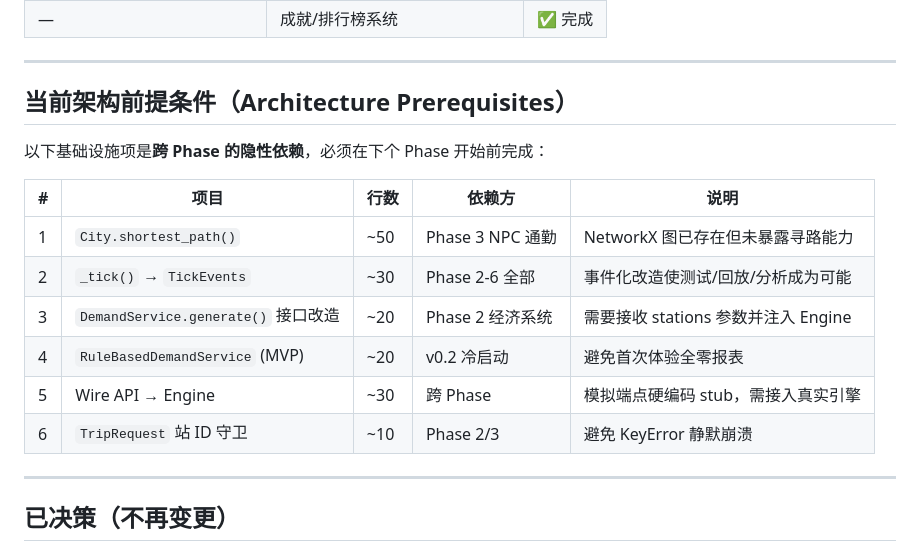
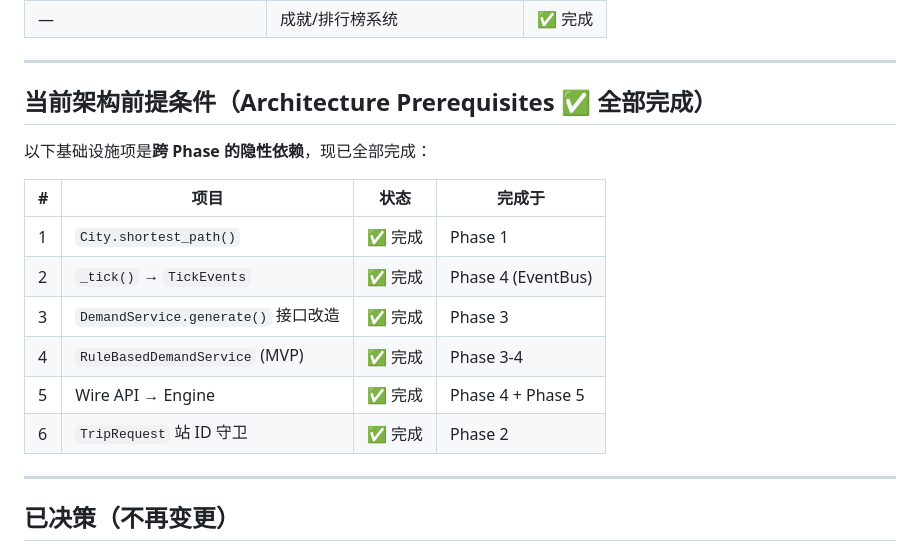
Before and after one commit to kcccn/sharedBikes, a Markdown page: ROADMAP.md, the part around the change. Rendered like a GitHub page.

Commit message:
roadmap: 架构前提条件全部标记为✅已完成

```diff
--- a/ROADMAP.md
+++ b/ROADMAP.md
@@ -128,18 +128,18 @@ v0.5 ─── 能刷：成就 + 深度策略 🔴 下一个！
 
 ---
 
-## 当前架构前提条件（Architecture Prerequisites）
+## 当前架构前提条件（Architecture Prerequisites ✅ 全部完成）
 
-以下基础设施项是**跨 Phase 的隐性依赖**，必须在下个 Phase 开始前完成：
+以下基础设施项是**跨 Phase 的隐性依赖**，现已全部完成：
 
-| # | 项目 | 行数 | 依赖方 | 说明 |
-|---|------|------|--------|------|
-| 1 | `City.shortest_path()` | ~50 | Phase 3 NPC 通勤 | NetworkX 图已存在但未暴露寻路能力 |
-| 2 | `_tick()` → `TickEvents` | ~30 | Phase 2-6 全部 | 事件化改造使测试/回放/分析成为可能 |
-| 3 | `DemandService.generate()` 接口改造 | ~20 | Phase 2 经济系统 | 需要接收 stations 参数并注入 Engine |
-| 4 | `RuleBasedDemandService` (MVP) | ~20 | v0.2 冷启动 | 避免首次体验全零报表 |
-| 5 | Wire API → Engine | ~30 | 跨 Phase | 模拟端点硬编码 stub，需接入真实引擎 |
-| 6 | `TripRequest` 站 ID 守卫 | ~10 | Phase 2/3 | 避免 KeyError 静默崩溃 |
+| # | 项目 | 状态 | 完成于 |
+|---|------|------|--------|
+| 1 | `City.shortest_path()` | ✅ 完成 | Phase 1 |
+| 2 | `_tick()` → `TickEvents` | ✅ 完成 | Phase 4 (EventBus) |
+| 3 | `DemandService.generate()` 接口改造 | ✅ 完成 | Phase 3 |
+| 4 | `RuleBasedDemandService` (MVP) | ✅ 完成 | Phase 3-4 |
+| 5 | Wire API → Engine | ✅ 完成 | Phase 4 + Phase 5 |
+| 6 | `TripRequest` 站 ID 守卫 | ✅ 完成 | Phase 2 |
 
 ---
 
```
